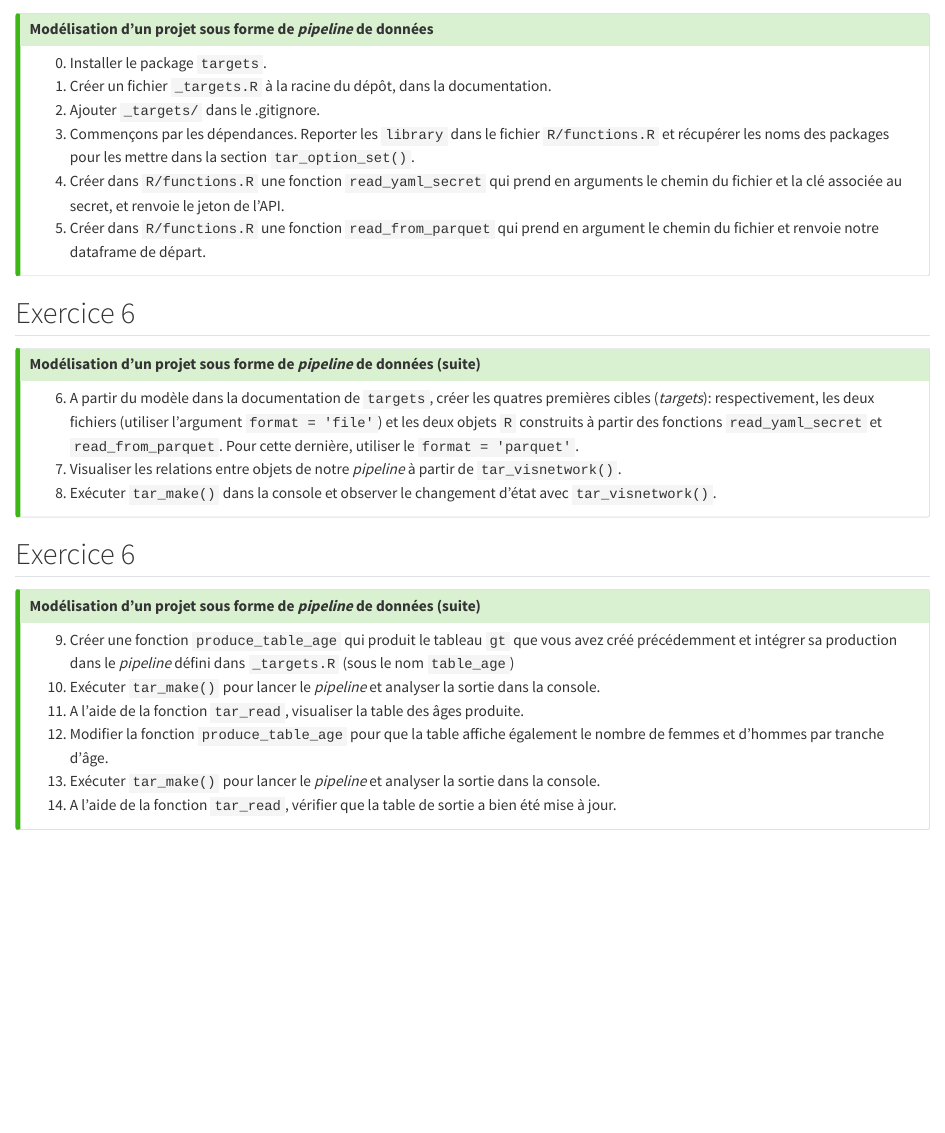
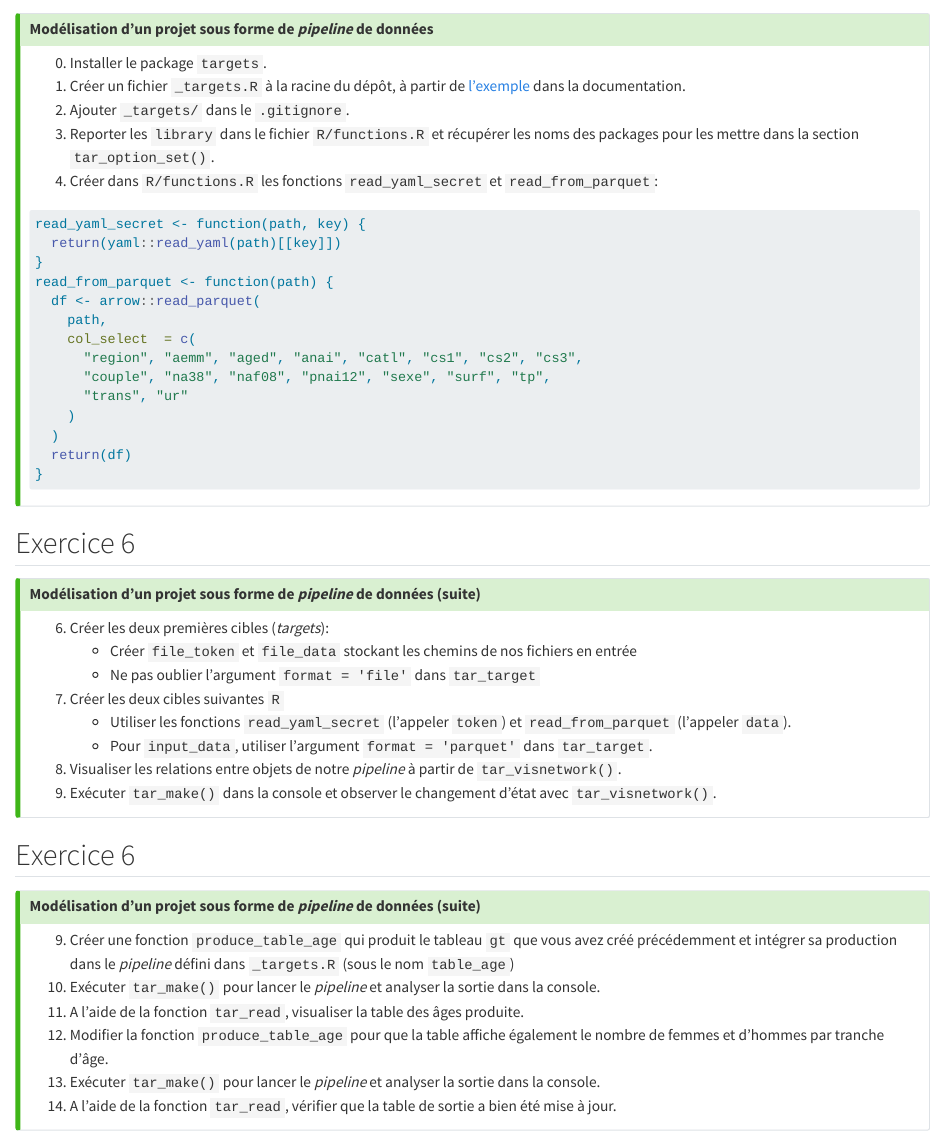
Before and after one commit to InseeFrLab/formation-bonnes-pratiques-R, a Quarto document (slides/applications/_application6.qmd): the page in a window 1100 px wide, from its top. Rendered offline with R 4.5, knitr and Pandoc in place of Quarto, with nearby package versions.

Commit message:
change exo

````diff
--- a/slides/applications/_application6.qmd
+++ b/slides/applications/_application6.qmd
@@ -3,14 +3,32 @@
 
 :::{.incremental}
 0. Installer le package `targets`.
-1. Créer un fichier `_targets.R` à la racine du dépôt, dans la documentation.
-2. Ajouter `_targets/` dans le .gitignore.
-3. Commençons par les dépendances. Reporter les `library` dans le fichier `R/functions.R` et
+1. Créer un fichier `_targets.R` à la racine du dépôt,
+à partir de [l'exemple](https://books.ropensci.org/targets/walkthrough.html) dans la documentation.
+2. Ajouter `_targets/` dans le `.gitignore`.
+3. Reporter les `library` dans le fichier `R/functions.R` et
 récupérer les noms des packages pour les mettre dans la section `tar_option_set()`.
-4. Créer dans `R/functions.R` une fonction `read_yaml_secret` qui prend en arguments le chemin du
-fichier et la clé associée au secret, et renvoie le jeton de l'API.
-5. Créer dans `R/functions.R` une fonction `read_from_parquet` qui prend en argument
-le chemin du fichier et renvoie notre dataframe de départ.
+4. Créer dans `R/functions.R` les fonctions `read_yaml_secret` et `read_from_parquet`:
+
+```{r}
+#| eval: false
+#| echo: true
+read_yaml_secret <- function(path, key) {
+  return(yaml::read_yaml(path)[[key]])
+}
+read_from_parquet <- function(path) {
+  df <- arrow::read_parquet(
+    path,
+    col_select  = c(
+      "region", "aemm", "aged", "anai", "catl", "cs1", "cs2", "cs3",
+      "couple", "na38", "naf08", "pnai12", "sexe", "surf", "tp",
+      "trans", "ur"
+    )
+  )
+  return(df)
+}
+```
+
 :::
 
 :::
@@ -22,10 +40,13 @@ le chemin du fichier et renvoie notre dataframe de départ.
 
 :::{.incremental}
 
-6. A partir du modèle dans la documentation de `targets`, créer les quatres premières
-cibles (_targets_): respectivement, les deux fichiers (utiliser l'argument `format = 'file'`) et les deux
-objets `R` construits à partir des fonctions  `read_yaml_secret` et `read_from_parquet`.
-Pour cette dernière, utiliser le `format = 'parquet'`.
+6. Créer les deux premières
+cibles (_targets_):
+    + Créer `file_token` et `file_data` stockant les chemins de nos fichiers en entrée
+    + Ne pas oublier l'argument `format = 'file'` dans `tar_target`
+7. Créer les deux cibles suivantes `R`
+    + Utiliser les fonctions `read_yaml_secret` (l'appeler `token`) et `read_from_parquet` (l'appeler `data`).
+    + Pour `input_data`, utiliser l'argument `format = 'parquet'` dans `tar_target`.
 7. Visualiser les relations entre objets de notre _pipeline_ à partir de `tar_visnetwork()`.
 8. Exécuter `tar_make()` dans la console et observer le changement d'état avec `tar_visnetwork()`.
 :::
````
Also changed, not shown: 1 other file.
